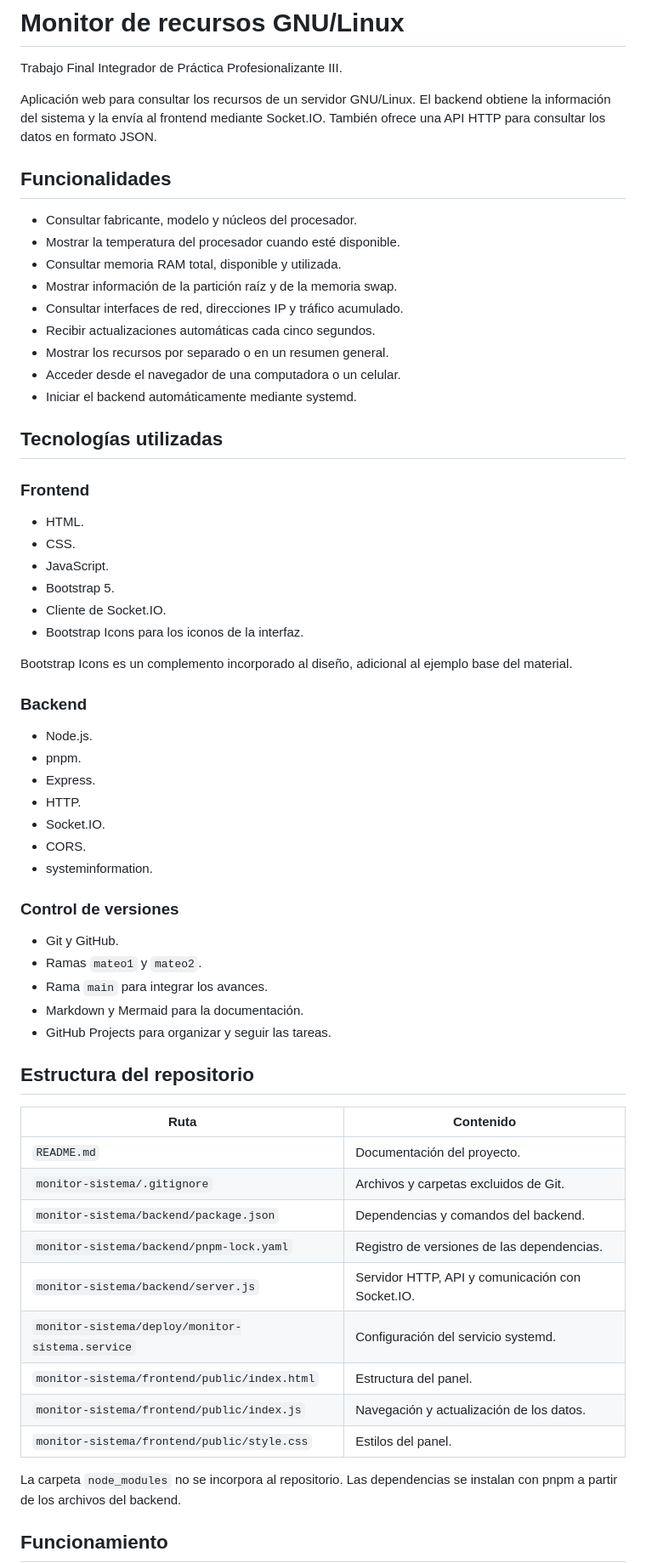
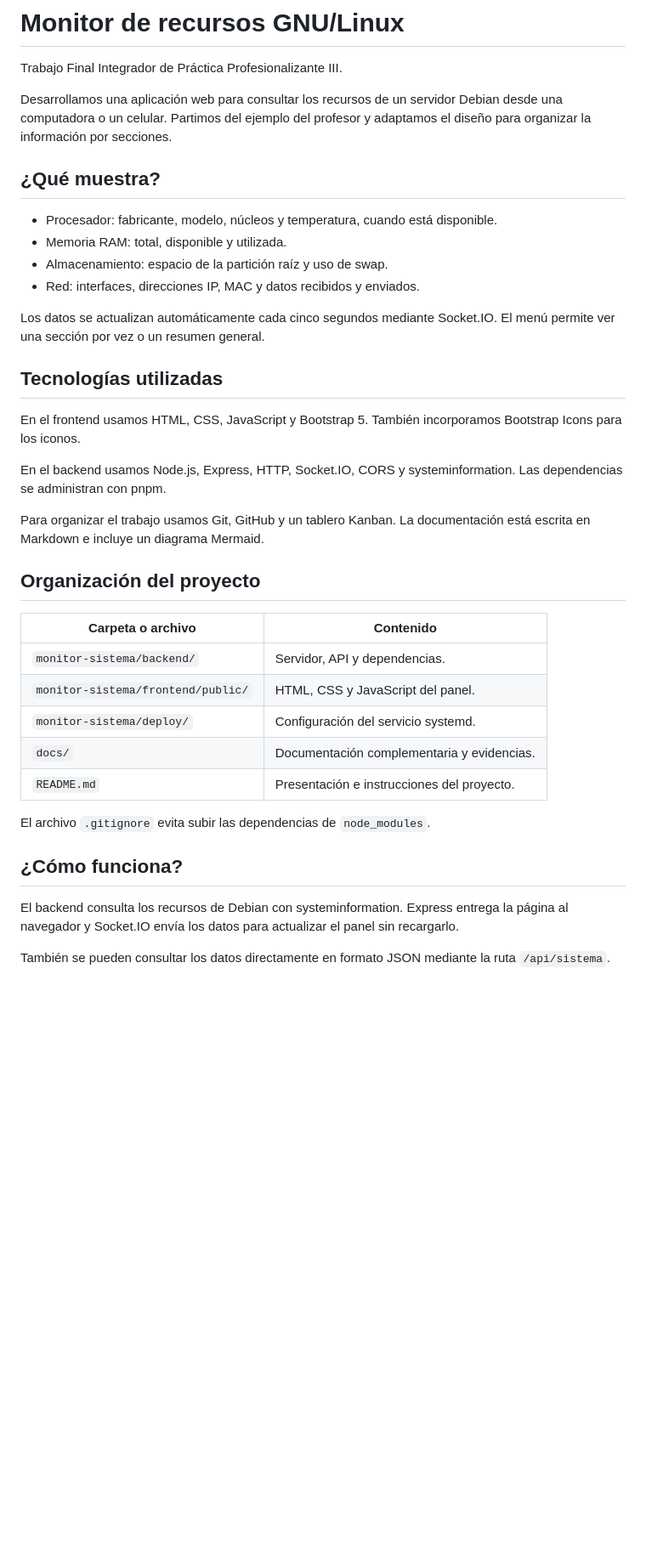
Before and after one commit to casemmateo/TP-FINAL-INTEGRADOR, a Markdown page: README.md, the part around one of its changes. Shown at 85% size. Rendered like a GitHub page; blank space fills up the shorter version.

Commit message:
Simplifica el README y enlaza las evidencias de GitHub Helpers

````diff
--- a/README.md
+++ b/README.md
@@ -2,73 +2,51 @@
 
 Trabajo Final Integrador de Práctica Profesionalizante III.
 
-Aplicación web para consultar los recursos de un servidor GNU/Linux.
-El backend obtiene la información del sistema y la envía al frontend
-mediante Socket.IO. También ofrece una API HTTP para consultar los datos
-en formato JSON.
+Desarrollamos una aplicación web para consultar los recursos de un servidor
+Debian desde una computadora o un celular. Partimos del ejemplo del profesor
+y adaptamos el diseño para organizar la información por secciones.
 
-## Funcionalidades
+## ¿Qué muestra?
 
-- Consultar fabricante, modelo y núcleos del procesador.
-- Mostrar la temperatura del procesador cuando esté disponible.
-- Consultar memoria RAM total, disponible y utilizada.
-- Mostrar información de la partición raíz y de la memoria swap.
-- Consultar interfaces de red, direcciones IP y tráfico acumulado.
-- Recibir actualizaciones automáticas cada cinco segundos.
-- Mostrar los recursos por separado o en un resumen general.
-- Acceder desde el navegador de una computadora o un celular.
-- Iniciar el backend automáticamente mediante systemd.
+- Procesador: fabricante, modelo, núcleos y temperatura, cuando está disponible.
+- Memoria RAM: total, disponible y utilizada.
+- Almacenamiento: espacio de la partición raíz y uso de swap.
+- Red: interfaces, direcciones IP, MAC y datos recibidos y enviados.
+
+Los datos se actualizan automáticamente cada cinco segundos mediante
+Socket.IO. El menú permite ver una sección por vez o un resumen general.
 
 ## Tecnologías utilizadas
 
-### Frontend
+En el frontend usamos HTML, CSS, JavaScript y Bootstrap 5.
+También incorporamos Bootstrap Icons para los iconos.
 
-- HTML.
-- CSS.
-- JavaScript.
-- Bootstrap 5.
-- Cliente de Socket.IO.
-- Bootstrap Icons para los iconos de la interfaz.
+En el backend usamos Node.js, Express, HTTP, Socket.IO, CORS y
+systeminformation. Las dependencias se administran con pnpm.
 
-Bootstrap Icons es un complemento incorporado al diseño, adicional al
-ejemplo base del material.
+Para organizar el trabajo usamos Git, GitHub y un tablero Kanban.
+La documentación está escrita en Markdown e incluye un diagrama Mermaid.
 
-### Backend
+## Organización del proyecto
 
-- Node.js.
-- pnpm.
-- Express.
-- HTTP.
-- Socket.IO.
-- CORS.
-- systeminformation.
+| Carpeta o archivo | Contenido |
+| --- | --- |
+| `monitor-sistema/backend/` | Servidor, API y dependencias. |
+| `monitor-sistema/frontend/public/` | HTML, CSS y JavaScript del panel. |
+| `monitor-sistema/deploy/` | Configuración del servicio systemd. |
+| `docs/` | Documentación complementaria y evidencias. |
+| `README.md` | Presentación e instrucciones del proyecto. |
 
-### Control de versiones
+El archivo `.gitignore` evita subir las dependencias de `node_modules`.
 
-- Git y GitHub.
-- Ramas `mateo1` y `mateo2`.
-- Rama `main` para integrar los avances.
-- Markdown y Mermaid para la documentación.
-- GitHub Projects para organizar y seguir las tareas.
+## ¿Cómo funciona?
 
-## Estructura del repositorio
+El backend consulta los recursos de Debian con systeminformation.
+Express entrega la página al navegador y Socket.IO envía los datos
+para actualizar el panel sin recargarlo.
 
-| Ruta | Contenido |
-| --- | --- |
-| `README.md` | Documentación del proyecto. |
-| `monitor-sistema/.gitignore` | Archivos y carpetas excluidos de Git. |
-| `monitor-sistema/backend/package.json` | Dependencias y comandos del backend. |
-| `monitor-sistema/backend/pnpm-lock.yaml` | Registro de versiones de las dependencias. |
-| `monitor-sistema/backend/server.js` | Servidor HTTP, API y comunicación con Socket.IO. |
-| `monitor-sistema/deploy/monitor-sistema.service` | Configuración del servicio systemd. |
-| `monitor-sistema/frontend/public/index.html` | Estructura del panel. |
-| `monitor-sistema/frontend/public/index.js` | Navegación y actualización de los datos. |
-| `monitor-sistema/frontend/public/style.css` | Estilos del panel. |
-
-La carpeta `node_modules` no se incorpora al repositorio. Las dependencias
-se instalan con pnpm a partir de los archivos del backend.
-
-## Funcionamiento
+También se pueden consultar los datos directamente en formato JSON
+mediante la ruta `/api/sistema`.
 
 ```mermaid
 flowchart TD
````
Also changed, not shown: other parts of README.md (+79 -216 lines).
